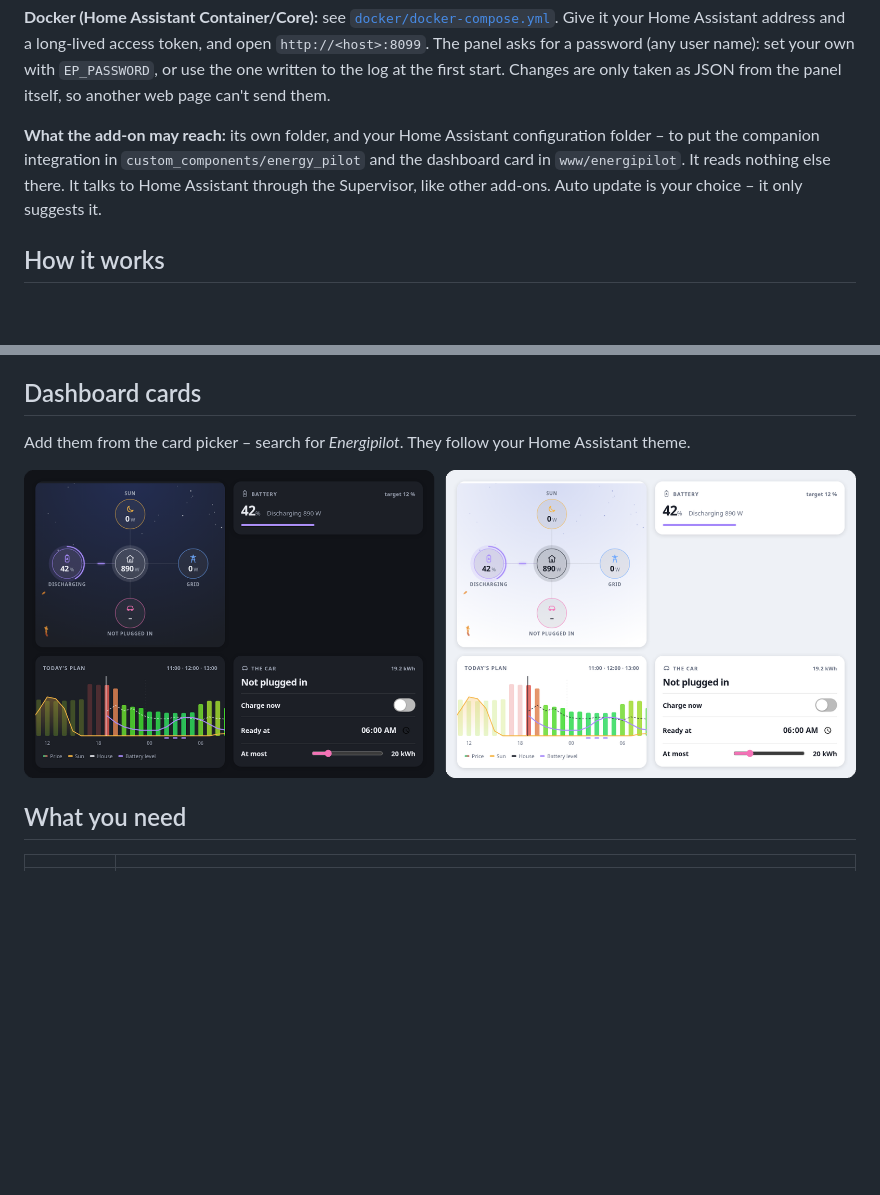
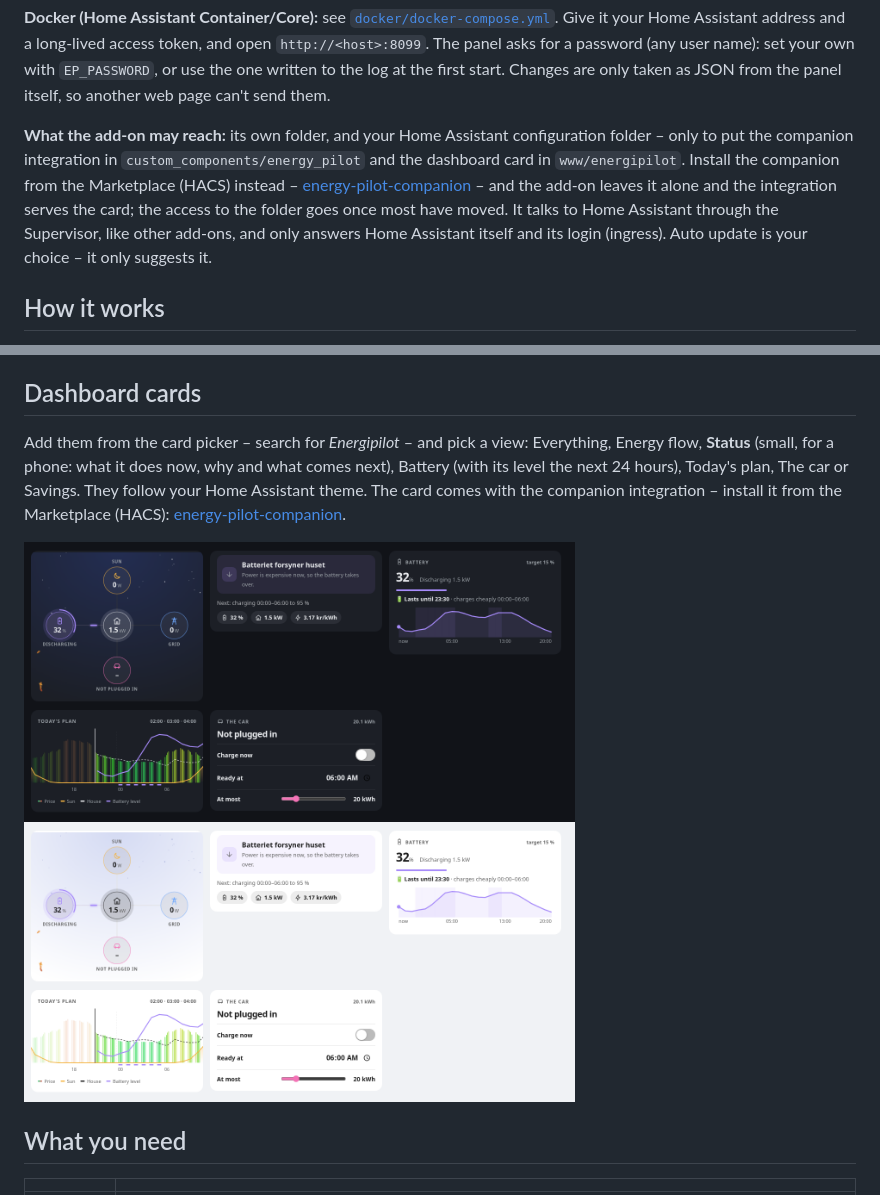
Before and after one commit to Clahen86/Energy-pilot, a Markdown page: README.md, 2 parts joined by grey strips. GitHub-like rendering; pictures changed too: docs/cards.png; blank space fills up the shorter version.

```diff
--- a/README.md
+++ b/README.md
@@ -47,10 +47,12 @@ Home Assistant address and a long-lived access token, and open `http://<host>:80
 (any user name): set your own with `EP_PASSWORD`, or use the one written to the log at the first start. Changes are
 only taken as JSON from the panel itself, so another web page can't send them.
 
-**What the add-on may reach:** its own folder, and your Home Assistant configuration folder – to put the companion
-integration in `custom_components/energy_pilot` and the dashboard card in `www/energipilot`. It reads nothing else
-there. It talks to Home Assistant through the Supervisor, like other add-ons. Auto update is your choice – it only
-suggests it.
+**What the add-on may reach:** its own folder, and your Home Assistant configuration folder – only to put the companion
+integration in `custom_components/energy_pilot` and the dashboard card in `www/energipilot`. Install the companion from the
+Marketplace (HACS) instead – [energy-pilot-companion](https://github.com/Clahen86/energy-pilot-companion) – and the add-on
+leaves it alone and the integration serves the card; the access to the folder goes once most have moved. It talks to Home
+Assistant through the Supervisor, like other add-ons, and only answers Home Assistant itself and its login (ingress).
+Auto update is your choice – it only suggests it.
 
 ## How it works
 
@@ -212,7 +214,10 @@ Two ways of forecasting side by side, and the better one decides:
 
 ## Dashboard cards
 
-Add them from the card picker – search for *Energipilot*. They follow your Home Assistant theme.
+Add them from the card picker – search for *Energipilot* – and pick a view: Everything, Energy flow, **Status** (small, for a
+phone: what it does now, why and what comes next), Battery (with its level the next 24 hours), Today's plan, The car or
+Savings. They follow your Home Assistant theme. The card comes with the companion integration – install it from the
+Marketplace (HACS): [energy-pilot-companion](https://github.com/Clahen86/energy-pilot-companion).
 
 ![Dashboard cards](docs/cards.png)
 
```
Also changed, not shown: other parts of README.md (+4 -1 lines), README.da.md (+14 -5 lines).
